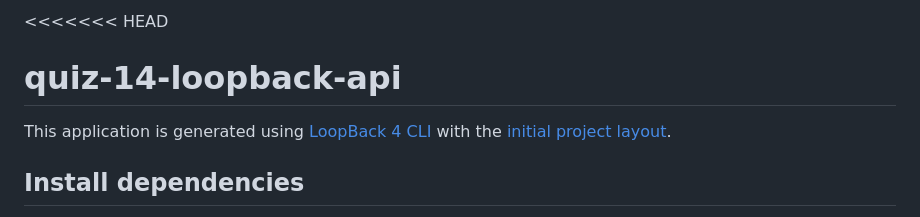
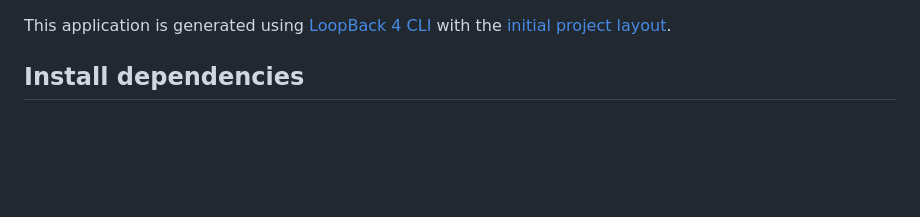
Before and after one commit to Bnguyen8091/Assignment-12-Loopback-API, a Markdown page: README.md, the part around the change. Drawn GitHub-style; blank space fills up the shorter version.

Commit message:
Clean up README by removing project title
Removed unnecessary header and project title from README.

```diff
--- a/README.md
+++ b/README.md
@@ -1,6 +1,3 @@
-<<<<<<< HEAD
-# quiz-14-loopback-api
-
 This application is generated using [LoopBack 4 CLI](https://loopback.io/doc/en/lb4/Command-line-interface.html) with the
 [initial project layout](https://loopback.io/doc/en/lb4/Loopback-application-layout.html).
 
```
